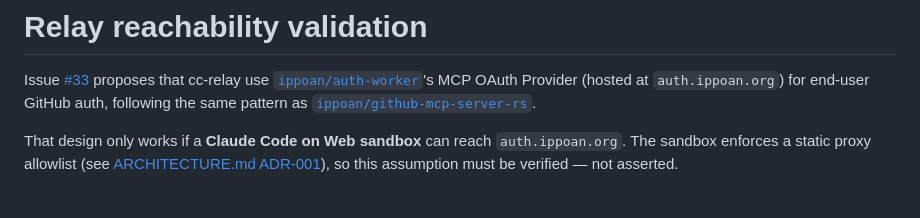
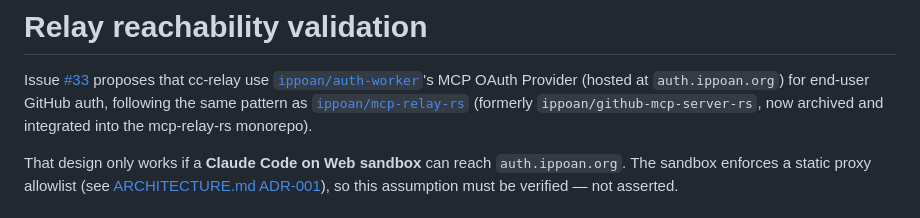
Before and after one commit to ippoan/cc-relay, a Markdown page: docs/relay-validation.md, the part around the change. Drawn GitHub-style.

Commit message:
docs(relay-validation): point archived github-mcp-server-rs ref to mcp-relay-rs monorepo (#67)
The archived ippoan/github-mcp-server-rs repo was merged into the
mcp-relay-rs monorepo under binaries/github-mcp-server-rs/. Update the
reference to point to its new home and note the rename.

Refs ippoan/mcp-relay-rs#33

Co-authored-by: Claude <noreply@anthropic.com>

```diff
--- a/docs/relay-validation.md
+++ b/docs/relay-validation.md
@@ -4,7 +4,9 @@ Issue [#33](https://github.com/ippoan/cc-relay/issues/33) proposes that
 cc-relay use [`ippoan/auth-worker`](https://github.com/ippoan/auth-worker)'s
 MCP OAuth Provider (hosted at `auth.ippoan.org`) for end-user GitHub auth,
 following the same pattern as
-[`ippoan/github-mcp-server-rs`](https://github.com/ippoan/github-mcp-server-rs).
+[`ippoan/mcp-relay-rs`](https://github.com/ippoan/mcp-relay-rs/tree/main/binaries/github-mcp-server-rs)
+(formerly `ippoan/github-mcp-server-rs`, now archived and integrated into the
+mcp-relay-rs monorepo).
 
 That design only works if a **Claude Code on Web sandbox** can reach
 `auth.ippoan.org`. The sandbox enforces a static proxy allowlist
```
